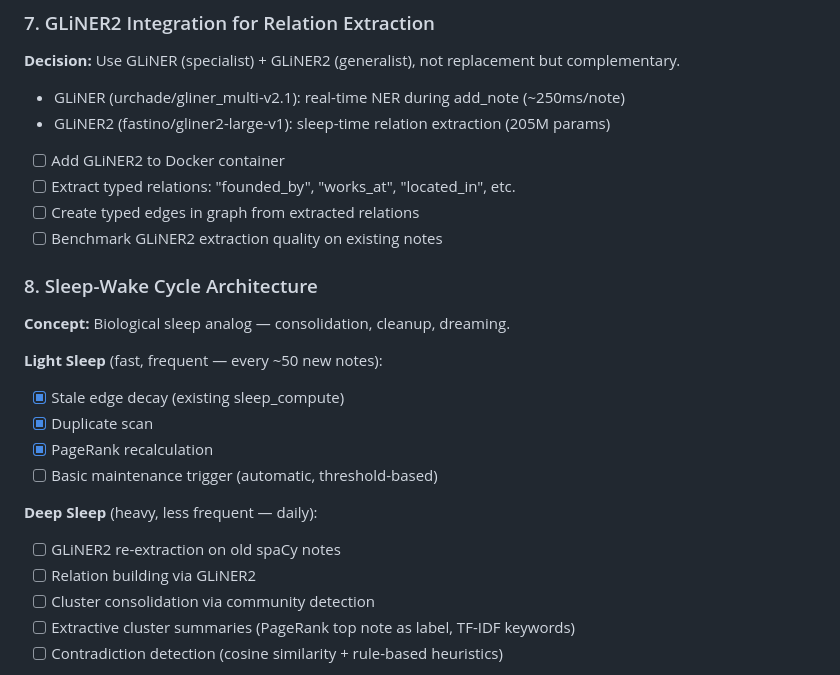
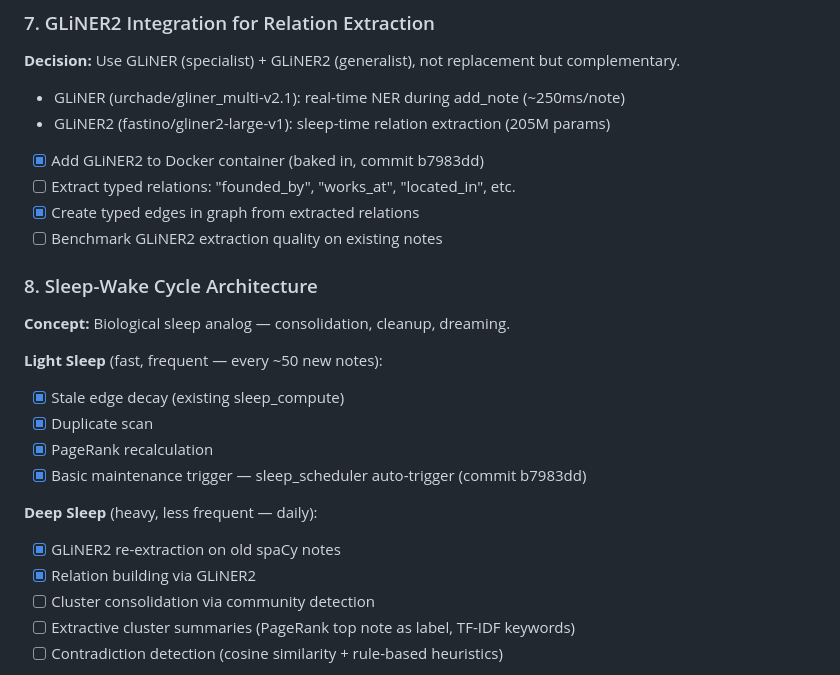
Before and after one commit to artemMprokhorov/hippograph-pro, a Markdown page: ROADMAP_PRO.md, the part around the change. Drawn GitHub-style.

Commit message:
docs: mark GLiNER2 and sleep_scheduler as completed in roadmap

```diff
--- a/ROADMAP_PRO.md
+++ b/ROADMAP_PRO.md
@@ -63,9 +63,9 @@
 **Decision:** Use GLiNER (specialist) + GLiNER2 (generalist), not replacement but complementary.
 - GLiNER (urchade/gliner_multi-v2.1): real-time NER during add_note (~250ms/note)
 - GLiNER2 (fastino/gliner2-large-v1): sleep-time relation extraction (205M params)
-- [ ] Add GLiNER2 to Docker container
+- [x] Add GLiNER2 to Docker container (baked in, commit b7983dd)
 - [ ] Extract typed relations: "founded_by", "works_at", "located_in", etc.
-- [ ] Create typed edges in graph from extracted relations
+- [x] Create typed edges in graph from extracted relations
 - [ ] Benchmark GLiNER2 extraction quality on existing notes
 
 ### 8. Sleep-Wake Cycle Architecture
@@ -75,11 +75,11 @@
 - [x] Stale edge decay (existing sleep_compute)
 - [x] Duplicate scan
 - [x] PageRank recalculation
-- [ ] Basic maintenance trigger (automatic, threshold-based)
+- [x] Basic maintenance trigger — sleep_scheduler auto-trigger (commit b7983dd)
 
 **Deep Sleep** (heavy, less frequent — daily):
-- [ ] GLiNER2 re-extraction on old spaCy notes
-- [ ] Relation building via GLiNER2
+- [x] GLiNER2 re-extraction on old spaCy notes
+- [x] Relation building via GLiNER2
 - [ ] Cluster consolidation via community detection
 - [ ] Extractive cluster summaries (PageRank top note as label, TF-IDF keywords)
 - [ ] Contradiction detection (cosine similarity + rule-based heuristics)
```
